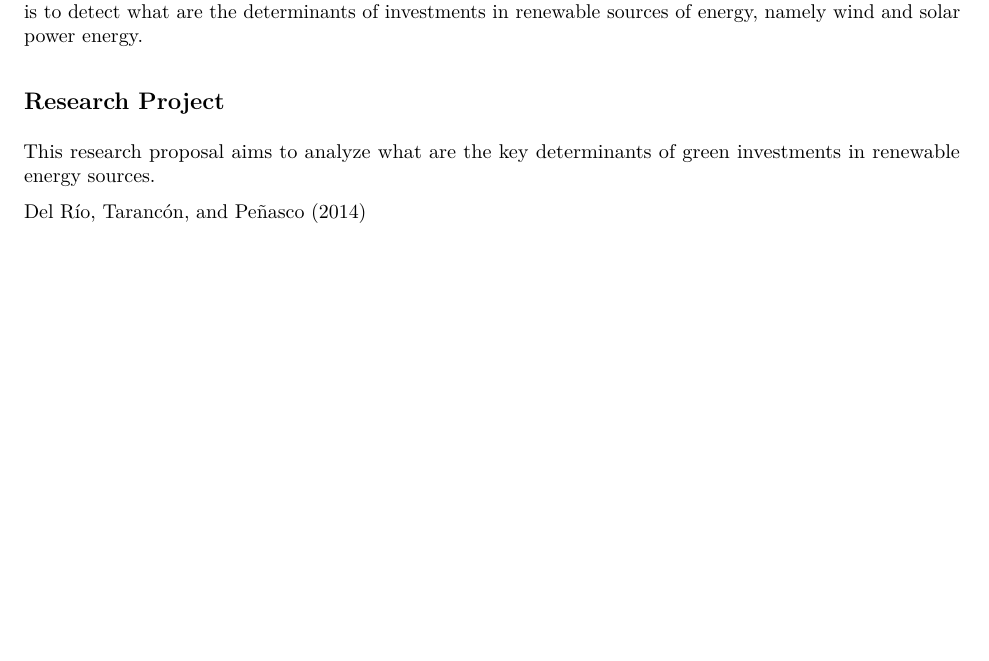
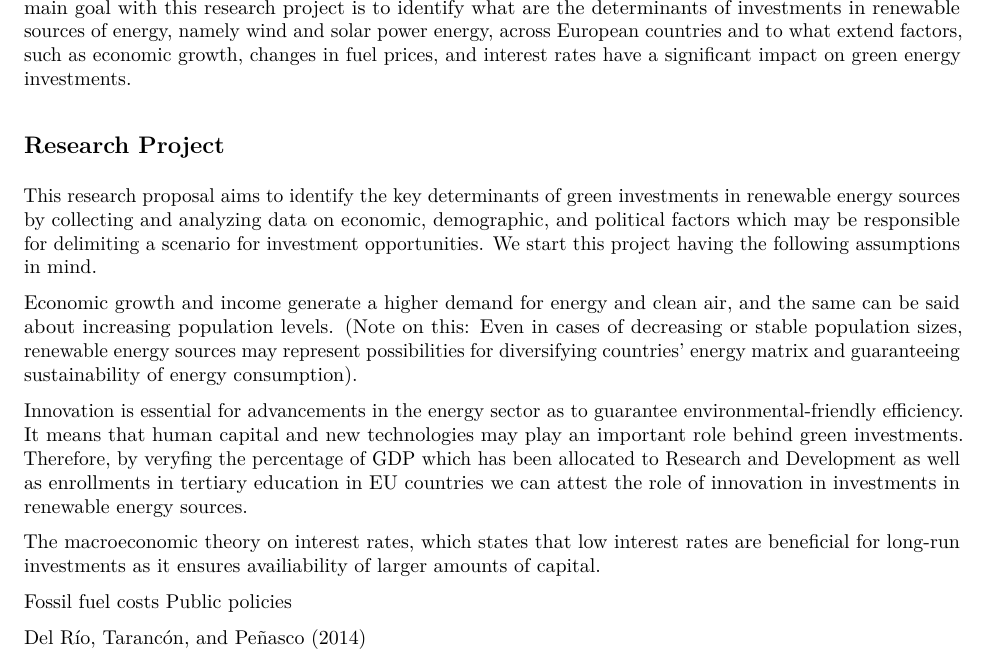
Before and after one commit to Camila-RV/VieiraKhanna_Assignment2, an R Markdown document (Assignment02.Rmd): part of the page before the commit and part of page 1 of 2 after it, cut so that both start at the same text, the shorter picture padded with empty space. The pictures show the output file Assignment02.pdf that the author committed with the source.

Commit message:
included intro + res proposal

```diff
--- a/Assignment02.Rmd
+++ b/Assignment02.Rmd
@@ -22,7 +22,15 @@ Today it is widely known the fact that climate change imposes real challenges to
 
 ## Research Project
-This research proposal aims to analyze what are the key determinants of green investments in renewable energy sources.
+This research proposal aims to identify the key determinants of green investments in renewable energy sources by collecting and analyzing data on economic, demographic, and political factors which may be responsible for delimiting a scenario for investment opportunities. We start this project having the following assumptions in mind.
 
-@del2014determinants
+Economic growth and income generate a higher demand for energy and clean air, and the same can be said about increasing population levels.
+(Note on this: Even in cases of decreasing or stable population sizes, renewable energy sources may represent possibilities for diversifying countries' energy matrix and guaranteeing sustainability of energy consumption).
 
-@eyraud2011s
+Innovation is essential for advancements in the energy sector as to guarantee environmental-friendly efficiency. It means that human capital and new technologies may play an important role behind green investments. Therefore, by veryfing the percentage of GDP which has been allocated to Research and Development as well as enrollments in tertiary education in EU countries we can attest the role of innovation in investments in renewable energy sources.
+
+The macroeconomic theory on interest rates, which states that low interest rates are beneficial for long-run investments as it ensures availiability of larger amounts of capital.
+
+Fossil fuel costs .....
+
+
+Public policies ......
```
Also changed, not shown: Assignment02.pdf, Assignment02.Rmd (7 more changed lines).
